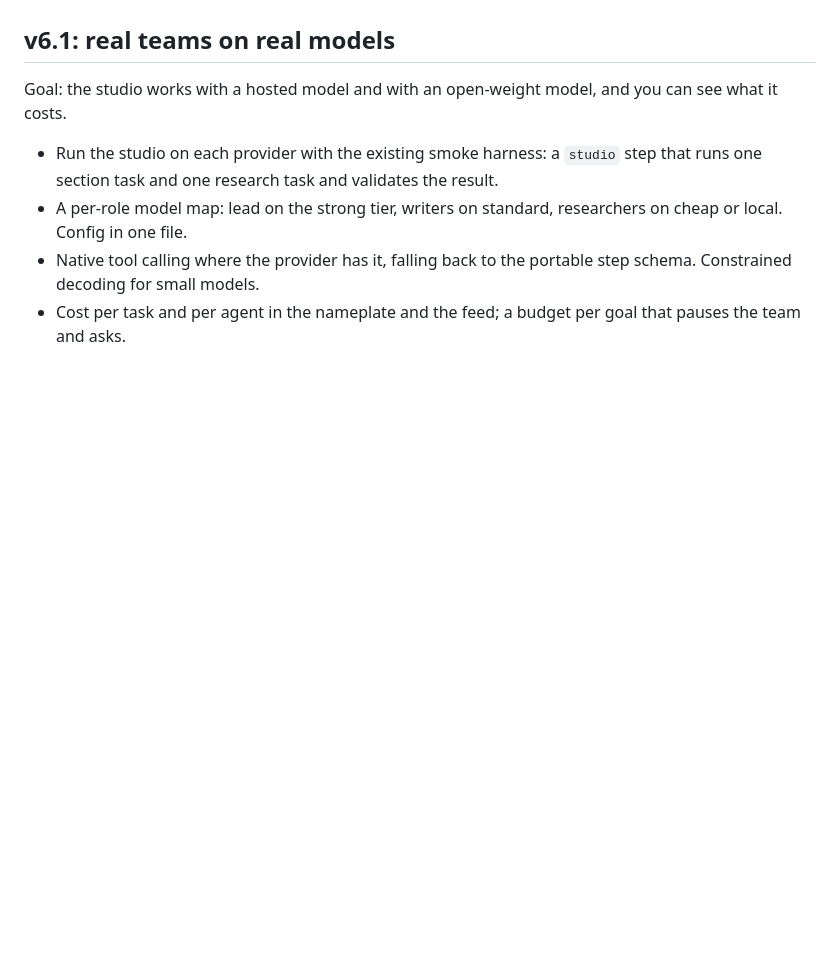
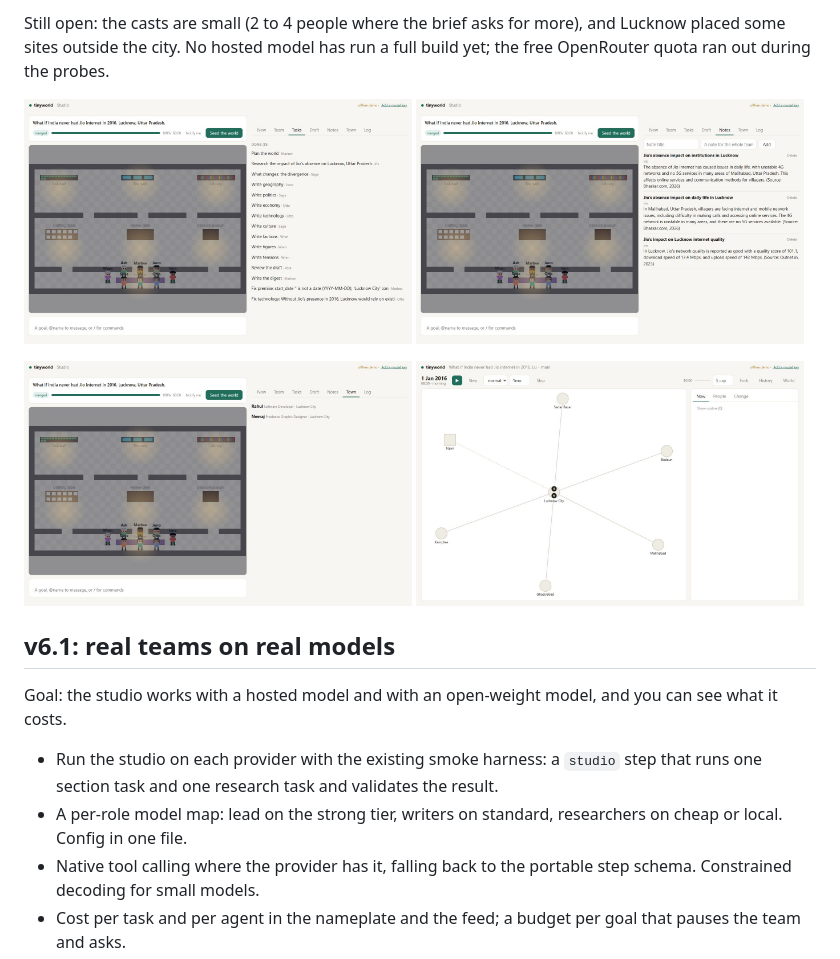
Before and after one commit to faizdevx/tinyworld, a Markdown page: docs/V6_PLAN.md, the part around one of its changes. Drawn GitHub-style; pictures changed too: docs/images/live-lucknow-notes.jpg (added), docs/images/live-lucknow-tasks.jpg (added), docs/images/live-lucknow-town.jpg (added); blank space fills up the shorter version.

```diff
--- a/docs/V6_PLAN.md
+++ b/docs/V6_PLAN.md
@@ -130,3 +161,16 @@ and a hand-over that continues from saved work instead of starting over.
+Still open: the casts are small (2 to 4 people where the brief asks for more),
+and Lucknow placed some sites outside the city. No hosted model has run a full
+build yet; the free OpenRouter quota ran out during the probes.
+
+<p>
+<img src="images/live-lucknow-tasks.jpg" width="49%" alt="The Lucknow build's tasks on Qwen 2.5 7B">
+<img src="images/live-lucknow-notes.jpg" width="49%" alt="The team's shared notes from that build">
+</p>
+<p>
+<img src="images/live-lucknow-town.jpg" width="49%" alt="The studio scene after the merge">
+<img src="images/live-lucknow-world.jpg" width="49%" alt="The merged Lucknow world, running">
+</p>
+
 ## v6.1: real teams on real models
 
 Goal: the studio works with a hosted model and with an open-weight model, and
```
Also changed, not shown: other parts of docs/V6_PLAN.md (+31 -0 lines), README.md (+8 -1 lines), 3 other files.
